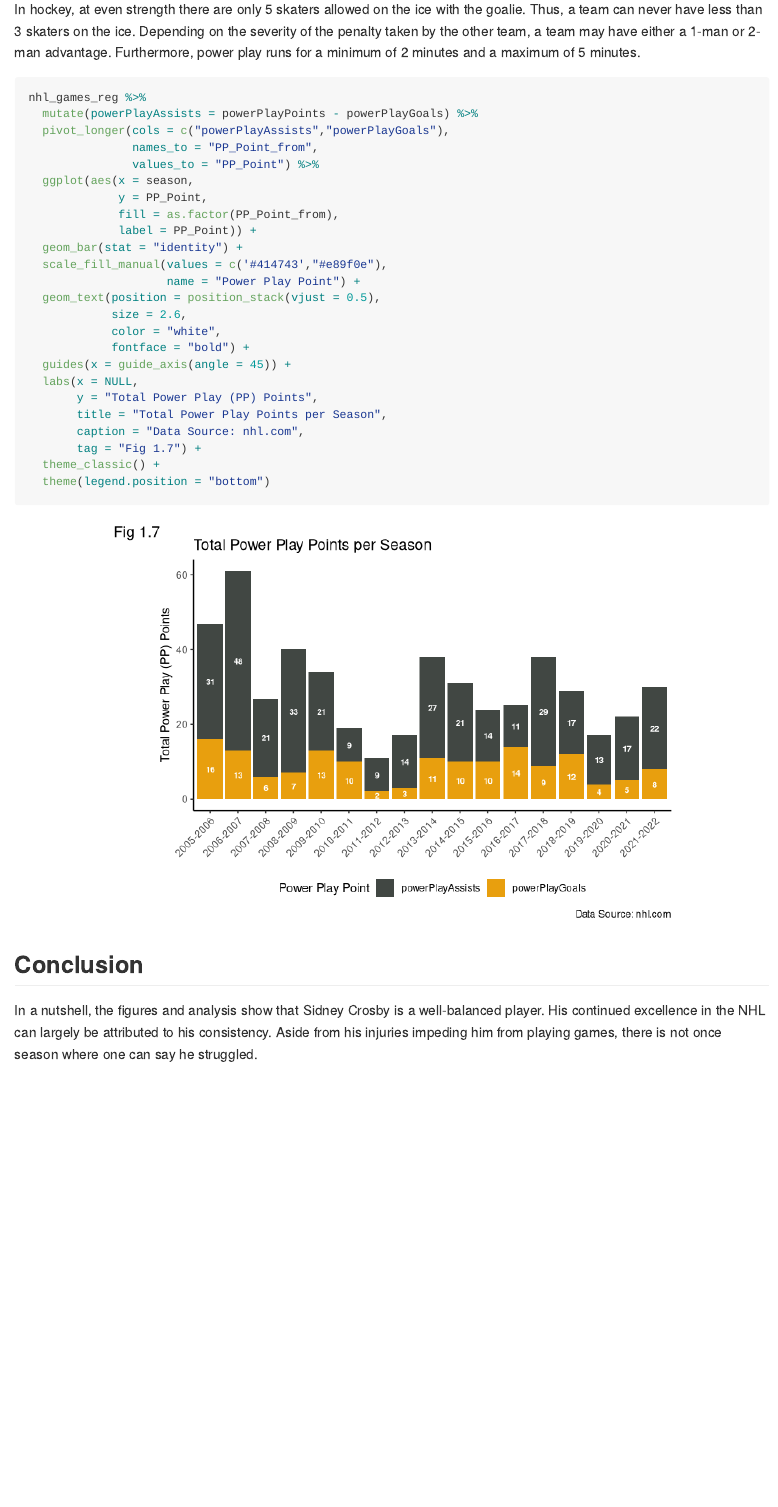
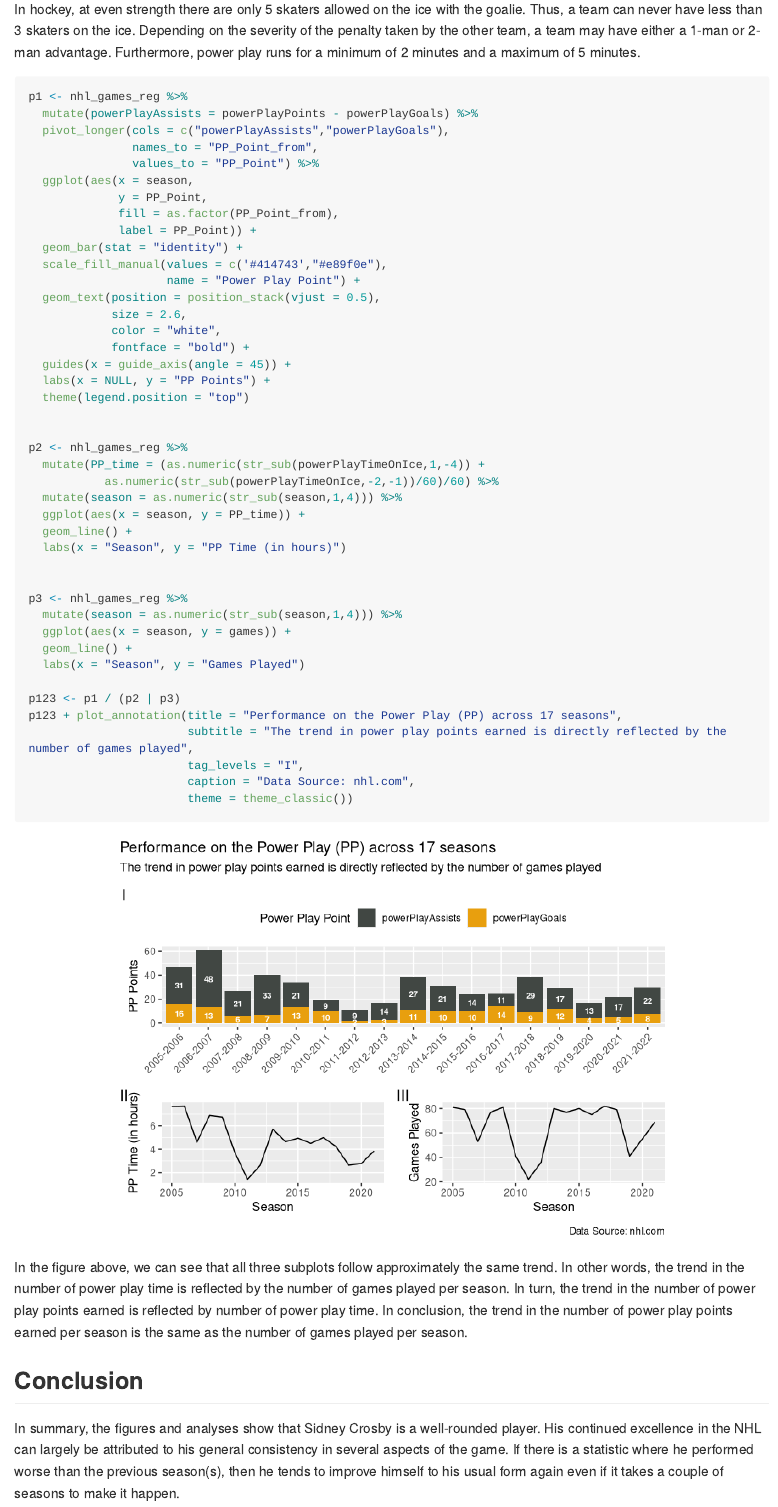
Before and after one commit to Saheba-T/Sidney_Crosby, an R Markdown document (scripts/data_analysis.Rmd): the page in a window 1100 px wide, from 8360 px down before the commit and from 8380 px down after it, so that both start at the same text. Rendered offline with R 4.5, knitr and Pandoc, with nearby package versions; long lines of code are wrapped.

Commit message:
Changed Fig 1.7 to include 2 more subplots and finished the conclusion

````diff
--- a/scripts/data_analysis.Rmd
+++ b/scripts/data_analysis.Rmd
@@ -233,7 +234,7 @@ Power play points are points accumulated by a player for any assist or goal earn
 In hockey, at even strength there are only 5 skaters allowed on the ice with the goalie. Thus, a team can never have less than 3 skaters on the ice. Depending on the severity of the penalty taken by the other team, a team may have either a 1-man or 2-man advantage. Furthermore, power play runs for a minimum of 2 minutes and a maximum of 5 minutes.
 
 ```{r fig.align='center'}
-nhl_games_reg %>%
+p1 <- nhl_games_reg %>%
   mutate(powerPlayAssists = powerPlayPoints - powerPlayGoals) %>%
   pivot_longer(cols = c("powerPlayAssists","powerPlayGoals"),
                names_to = "PP_Point_from",
@@ -250,23 +251,36 @@ nhl_games_reg %>%
             color = "white",
             fontface = "bold") +
   guides(x = guide_axis(angle = 45)) +
-  labs(x = NULL,
-       y = "Total Power Play (PP) Points",
-       title = "Total Power Play Points per Season",
-       caption = "Data Source: nhl.com",
-       tag = "Fig 1.7") +
-  theme_classic() +
-  theme(legend.position = "bottom")
+  labs(x = NULL, y = "PP Points") +
+  theme(legend.position = "top")
+
+
+p2 <- nhl_games_reg %>%
+  mutate(PP_time = (as.numeric(str_sub(powerPlayTimeOnIce,1,-4)) +
+           as.numeric(str_sub(powerPlayTimeOnIce,-2,-1))/60)/60) %>%
+  mutate(season = as.numeric(str_sub(season,1,4))) %>%
+  ggplot(aes(x = season, y = PP_time)) +
+  geom_line() +
+  labs(x = "Season", y = "PP Time (in hours)")
+
+
+p3 <- nhl_games_reg %>%
+  mutate(season = as.numeric(str_sub(season,1,4))) %>%
+  ggplot(aes(x = season, y = games)) +
+  geom_line() +
+  labs(x = "Season", y = "Games Played")
+
+p123 <- p1 / (p2 | p3)
+p123 + plot_annotation(title = "Performance on the Power Play (PP) across 17 seasons",
+                       subtitle = "The trend in power play points earned is directly reflected by the number of games played",
+                       tag_levels = "I",
+                       caption = "Data Source: nhl.com",
+                       theme = theme_classic())
 
 ```
-
-```{r fig.align='center'}
-
-
-
-```
+In the figure above, we can see that all three subplots follow approximately the same trend. In other words, the trend in the number of power play time is reflected by the number of games played per season. In turn, the trend in the number of power play points earned is reflected by number of power play time. In conclusion, the trend in the number of power play points earned per season is the same as the number of games played per season.
 
 
 ## Conclusion
 
-In a nutshell, the figures and analysis show that Sidney Crosby is a well-balanced player. His continued excellence in the NHL can largely be attributed to his consistency. Aside from his injuries impeding him from playing games, there is not once season where one can say he struggled.
+In summary, the figures and analyses show that Sidney Crosby is a well-rounded player. His continued excellence in the NHL can largely be attributed to his general consistency in several aspects of the game. If there is a statistic where he performed worse than the previous season(s), then he tends to improve himself to his usual form again even if it takes a couple of seasons to make it happen.
````
Also changed, not shown: scripts/data_analysis.Rmd (1 more changed lines).
